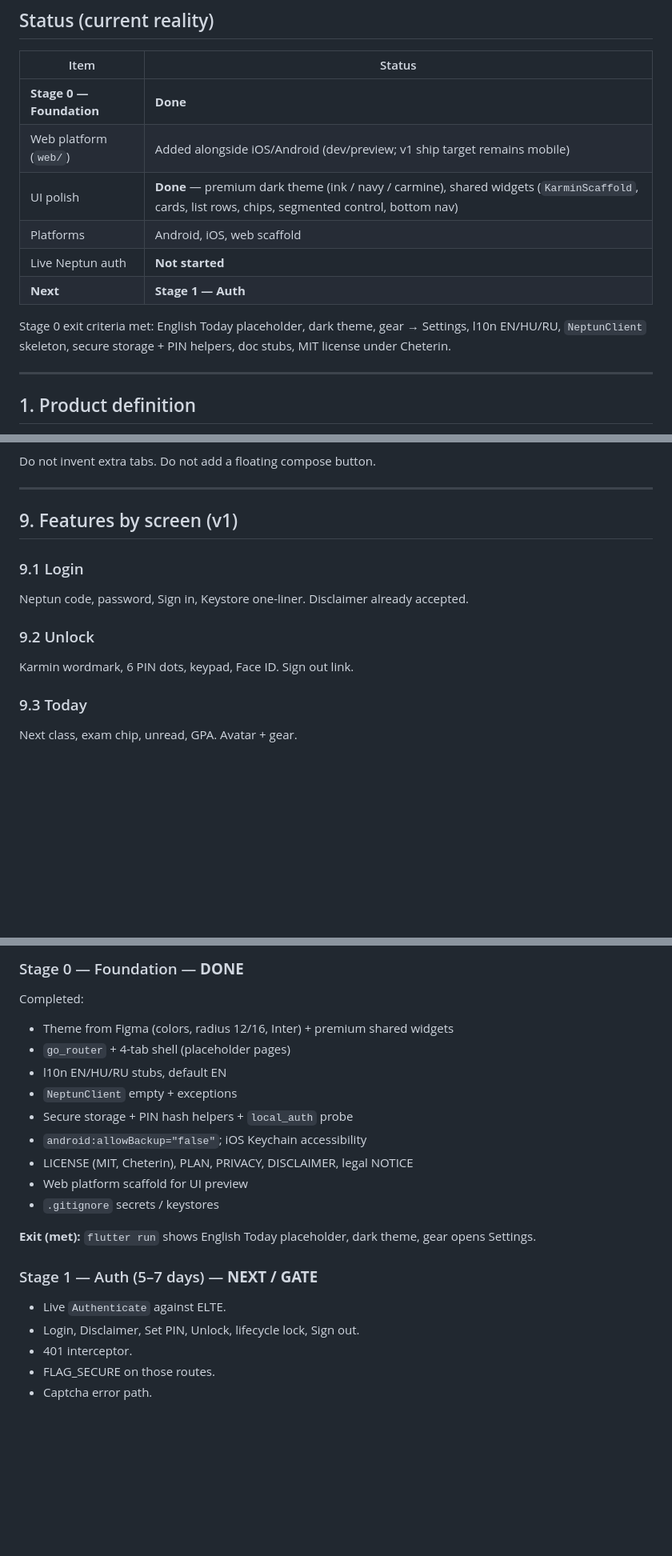
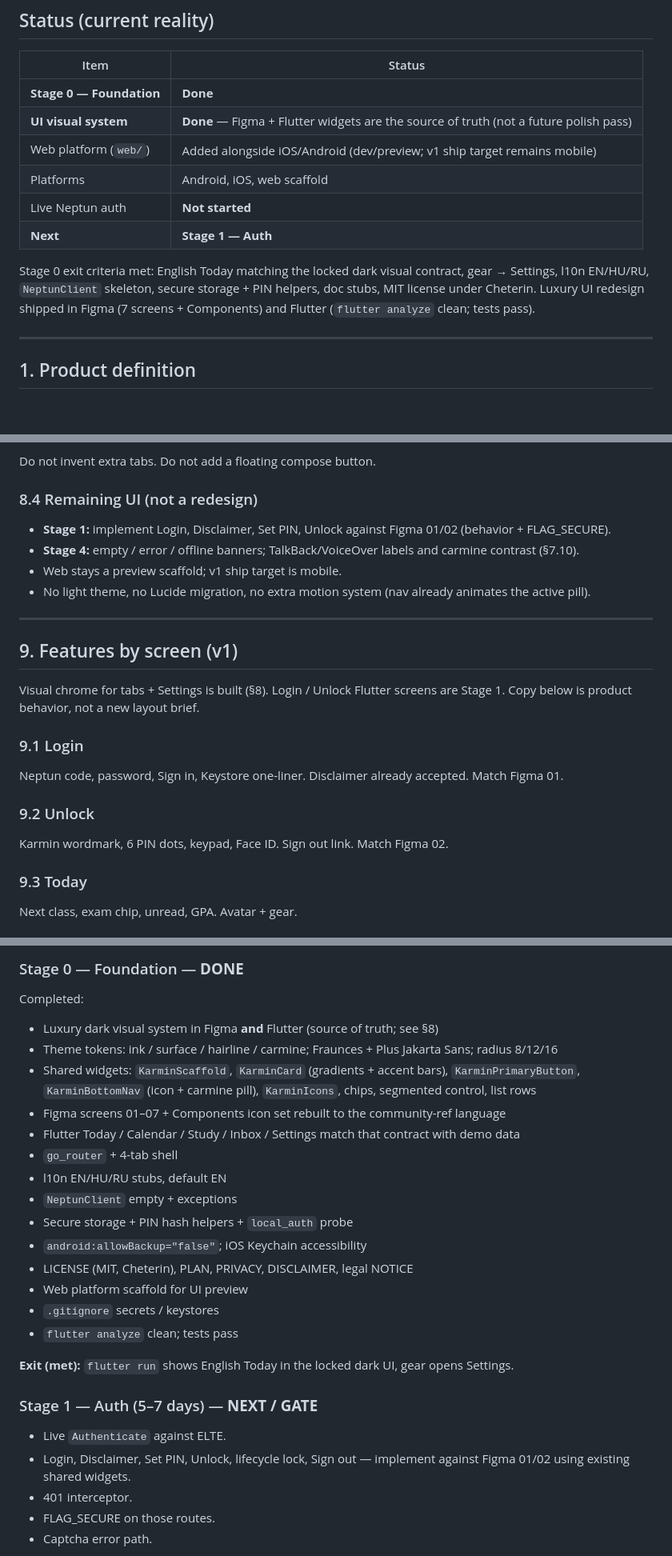
Before and after one commit to Nanda070/karmin, a Markdown page: docs/PLAN.md, 3 parts joined by grey strips. Shown at 80% size. GitHub-like rendering; blank space fills up the shorter version.

```diff
--- a/docs/PLAN.md
+++ b/docs/PLAN.md
@@ -17,13 +17,13 @@ Last updated: 2026-09-08
 | Item | Status |
 |---|---|
 | **Stage 0 — Foundation** | **Done** |
+| **UI visual system** | **Done** — Figma + Flutter widgets are the source of truth (not a future polish pass) |
 | Web platform (`web/`) | Added alongside iOS/Android (dev/preview; v1 ship target remains mobile) |
-| UI polish | **Done** — premium dark theme (ink / navy / carmine), shared widgets (`KarminScaffold`, cards, list rows, chips, segmented control, bottom nav) |
 | Platforms | Android, iOS, web scaffold |
 | Live Neptun auth | **Not started** |
 | **Next** | **Stage 1 — Auth** |
 
-Stage 0 exit criteria met: English Today placeholder, dark theme, gear → Settings, l10n EN/HU/RU, `NeptunClient` skeleton, secure storage + PIN helpers, doc stubs, MIT license under Cheterin.
+Stage 0 exit criteria met: English Today matching the locked dark visual contract, gear → Settings, l10n EN/HU/RU, `NeptunClient` skeleton, secure storage + PIN helpers, doc stubs, MIT license under Cheterin. Luxury UI redesign shipped in Figma (7 screens + Components) and Flutter (`flutter analyze` clean; tests pass).
 
 ---
 
@@ -360,18 +405,27 @@ Settings always keep the same links.
 - i18n: EN default; HU/RU files exist; Settings language overrides OS
 
 Do not invent extra tabs. Do not add a floating compose button.
+
+### 8.4 Remaining UI (not a redesign)
+
+- **Stage 1:** implement Login, Disclaimer, Set PIN, Unlock against Figma 01/02 (behavior + FLAG_SECURE).
+- **Stage 4:** empty / error / offline banners; TalkBack/VoiceOver labels and carmine contrast (§7.10).
+- Web stays a preview scaffold; v1 ship target is mobile.
+- No light theme, no Lucide migration, no extra motion system (nav already animates the active pill).
 
 ---
 
 ## 9. Features by screen (v1)
 
+Visual chrome for tabs + Settings is built (§8). Login / Unlock Flutter screens are Stage 1. Copy below is product behavior, not a new layout brief.
+
 ### 9.1 Login
 
-Neptun code, password, Sign in, Keystore one-liner. Disclaimer already accepted.
+Neptun code, password, Sign in, Keystore one-liner. Disclaimer already accepted. Match Figma 01.
 
 ### 9.2 Unlock
 
-Karmin wordmark, 6 PIN dots, keypad, Face ID. Sign out link.
+Karmin wordmark, 6 PIN dots, keypad, Face ID. Sign out link. Match Figma 02.
 
 ### 9.3 Today
 
@@ -433,8 +487,12 @@ DTOs: explicit fields we render. Unknown JSON keys ignored. Calendar **must** in
 
 Completed:
 
-- Theme from Figma (colors, radius 12/16, Inter) + premium shared widgets
-- `go_router` + 4-tab shell (placeholder pages)
+- Luxury dark visual system in Figma **and** Flutter (source of truth; see §8)
+- Theme tokens: ink / surface / hairline / carmine; Fraunces + Plus Jakarta Sans; radius 8/12/16
+- Shared widgets: `KarminScaffold`, `KarminCard` (gradients + accent bars), `KarminPrimaryButton`, `KarminBottomNav` (icon + carmine pill), `KarminIcons`, chips, segmented control, list rows
+- Figma screens 01–07 + Components icon set rebuilt to the community-ref language
+- Flutter Today / Calendar / Study / Inbox / Settings match that contract with demo data
+- `go_router` + 4-tab shell
 - l10n EN/HU/RU stubs, default EN
 - `NeptunClient` empty + exceptions
 - Secure storage + PIN hash helpers + `local_auth` probe
@@ -442,13 +500,14 @@ Completed:
 - LICENSE (MIT, Cheterin), PLAN, PRIVACY, DISCLAIMER, legal NOTICE
 - Web platform scaffold for UI preview
 - `.gitignore` secrets / keystores
+- `flutter analyze` clean; tests pass
 
-**Exit (met):** `flutter run` shows English Today placeholder, dark theme, gear opens Settings.
+**Exit (met):** `flutter run` shows English Today in the locked dark UI, gear opens Settings.
 
 ### Stage 1 — Auth (5–7 days) — **NEXT / GATE**
 
 - Live `Authenticate` against ELTE.
-- Login, Disclaimer, Set PIN, Unlock, lifecycle lock, Sign out.
+- Login, Disclaimer, Set PIN, Unlock, lifecycle lock, Sign out — implement against Figma 01/02 using existing shared widgets.
 - 401 interceptor.
 - FLAG_SECURE on those routes.
 - Captcha error path.
```
Also changed, not shown: other parts of docs/PLAN.md (+58 -13 lines).
